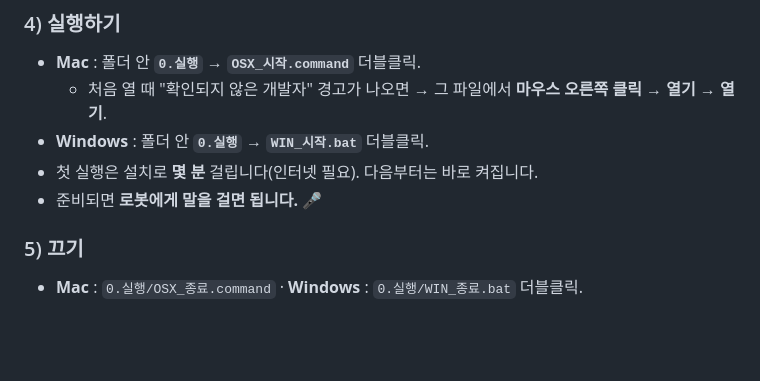
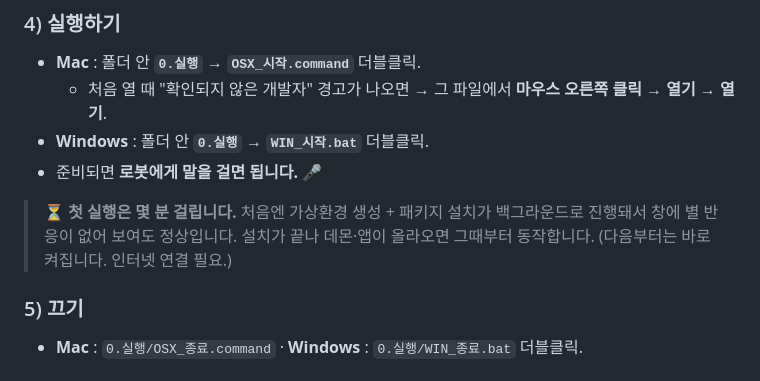
Before and after one commit to olivestory-corp/reachy-mini-conversation-gemini, a Markdown page: README.md, the part around the change. Drawn GitHub-style; blank space fills up the shorter version.

Commit message:
docs: 첫 실행 설치 대기 안내 추가

```diff
--- a/README.md
+++ b/README.md
@@ -39,8 +39,11 @@ Reachy Mini Control 앱 없이 **더블클릭 한 번으로** 실행됩니다.
 - **Mac** : 폴더 안 **`0.실행`** → **`OSX_시작.command`** 더블클릭.
   - 처음 열 때 "확인되지 않은 개발자" 경고가 나오면 → 그 파일에서 **마우스 오른쪽 클릭 → 열기 → 열기**.
 - **Windows** : 폴더 안 **`0.실행`** → **`WIN_시작.bat`** 더블클릭.
-- 첫 실행은 설치로 **몇 분** 걸립니다(인터넷 필요). 다음부터는 바로 켜집니다.
 - 준비되면 **로봇에게 말을 걸면 됩니다.** 🎤
+
+> ⏳ **첫 실행은 몇 분 걸립니다.** 처음엔 가상환경 생성 + 패키지 설치가 백그라운드로 진행돼서
+> 창에 별 반응이 없어 보여도 정상입니다. 설치가 끝나 데몬·앱이 올라오면 그때부터 동작합니다.
+> (다음부터는 바로 켜집니다. 인터넷 연결 필요.)
 
 ### 5) 끄기
 - **Mac** : `0.실행/OSX_종료.command`  ·  **Windows** : `0.실행/WIN_종료.bat` 더블클릭.
```
